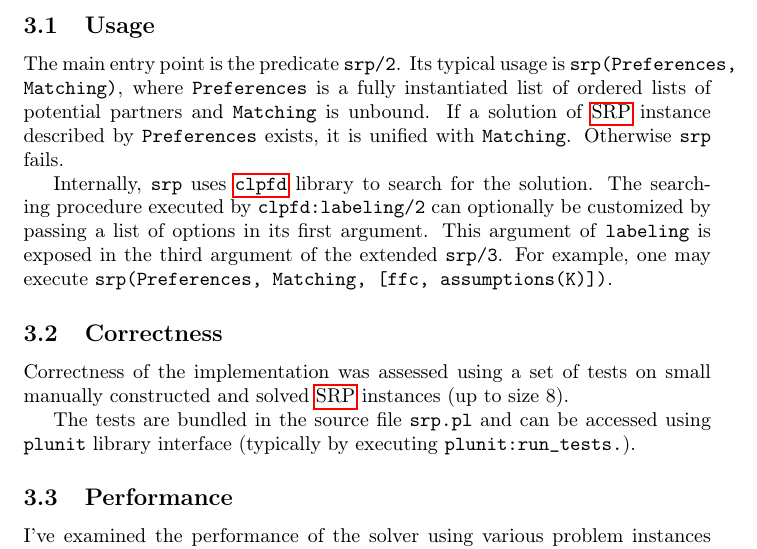
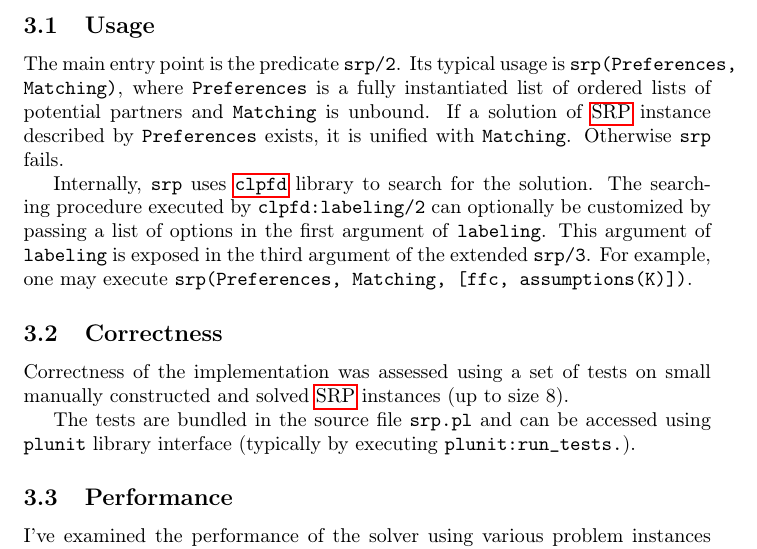
Before and after one commit to filipbartek/srp, a LaTeX document (srp.tex): part of page 3 of 4, cut so that both start at the same text. Compiled offline with pdfLaTeX.

Commit message:
Minor clarification in usage instructions

```diff
--- a/srp.tex
+++ b/srp.tex
@@ -143,7 +143,8 @@ Otherwise \code{srp} fails.
 
 Internally, \code{srp} uses \clpfd{} library to search for the solution.
 The searching procedure executed by \code{clpfd:labeling/2}
-can optionally be customized by passing a list of options in its first argument.
+can optionally be customized by passing a list of options in the first argument
+of \code{labeling}.
 This argument of \code{labeling} is exposed
 in the third argument of the extended \code{srp/3}.
 For example, one may execute \code{srp(Preferences, Matching, [ffc, assumptions(K)])}.
```
